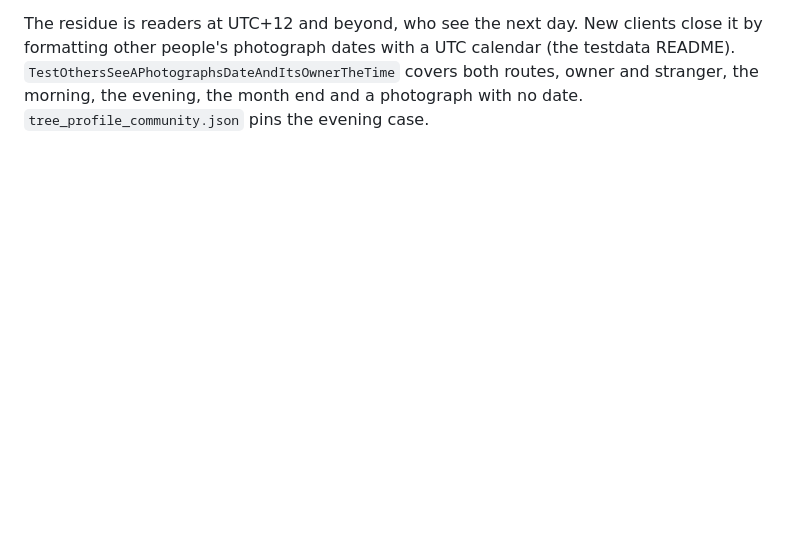
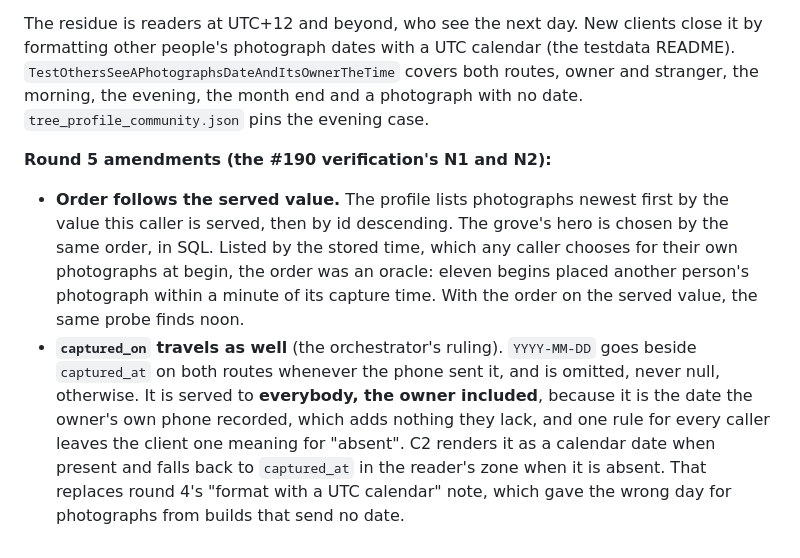
Before and after one commit to PlatosTwin/cypress, a Markdown page: docs/rulings-pending/community-trees-reads.md, the part around the change. Drawn GitHub-style; blank space fills up the shorter version.

```diff
--- a/docs/rulings-pending/community-trees-reads.md
+++ b/docs/rulings-pending/community-trees-reads.md
@@ -264,3 +264,17 @@ formatting other people's photograph dates with a UTC calendar (the testdata REA
 `TestOthersSeeAPhotographsDateAndItsOwnerTheTime` covers both routes, owner and stranger, the
 morning, the evening, the month end and a photograph with no date. `tree_profile_community.json`
 pins the evening case.
+
+**Round 5 amendments (the #190 verification's N1 and N2):**
+- **Order follows the served value.** The profile lists photographs newest first by the value this
+  caller is served, then by id descending. The grove's hero is chosen by the same order, in SQL.
+  Listed by the stored time, which any caller chooses for their own photographs at begin, the order
+  was an oracle: eleven begins placed another person's photograph within a minute of its capture
+  time. With the order on the served value, the same probe finds noon.
+- **`captured_on` travels as well** (the orchestrator's ruling). `YYYY-MM-DD` goes beside
+  `captured_at` on both routes whenever the phone sent it, and is omitted, never null, otherwise.
+  It is served to **everybody, the owner included**, because it is the date the owner's own phone
+  recorded, which adds nothing they lack, and one rule for every caller leaves the client one
+  meaning for "absent". C2 renders it as a calendar date when present and falls back to
+  `captured_at` in the reader's zone when it is absent. That replaces round 4's "format with a UTC
+  calendar" note, which gave the wrong day for photographs from builds that send no date.
```
Also changed, not shown: docs/errata-pending/community-trees-reads.md (+24 -0 lines), 1 other file.
